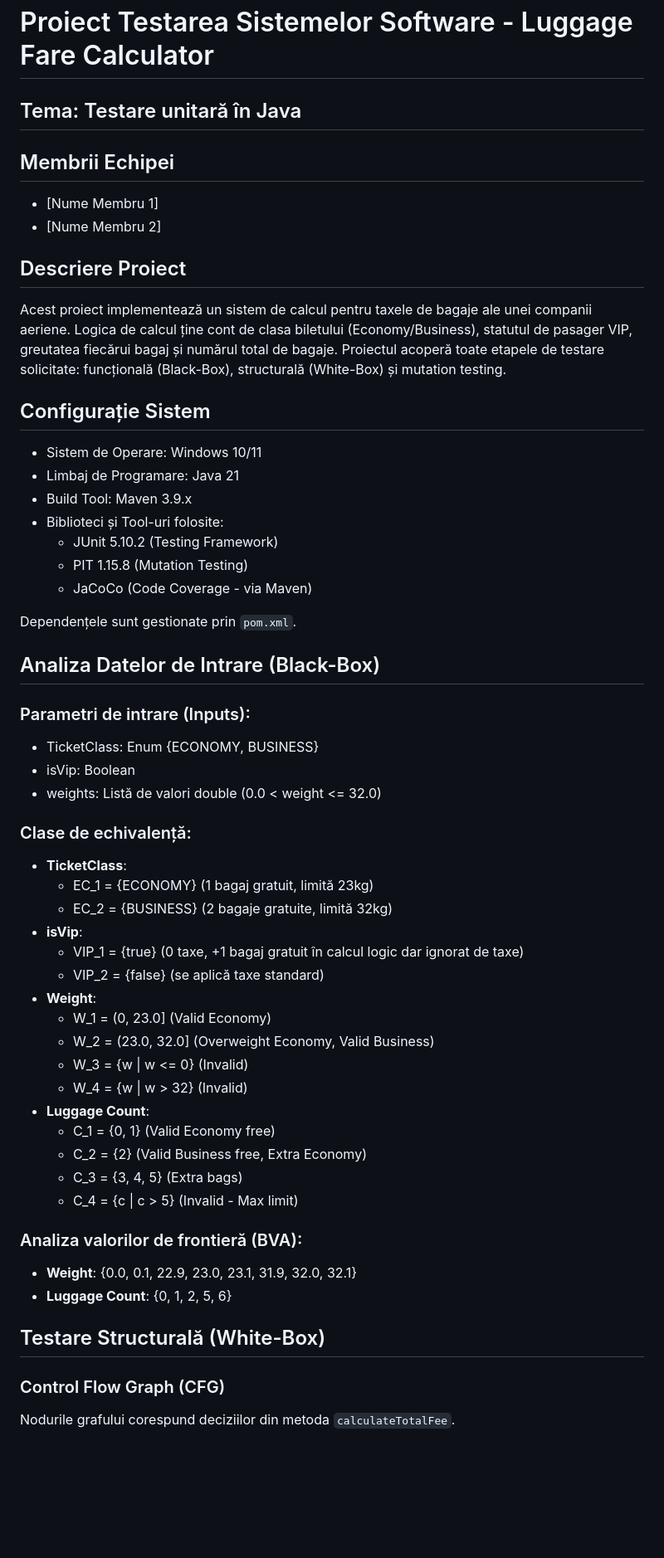
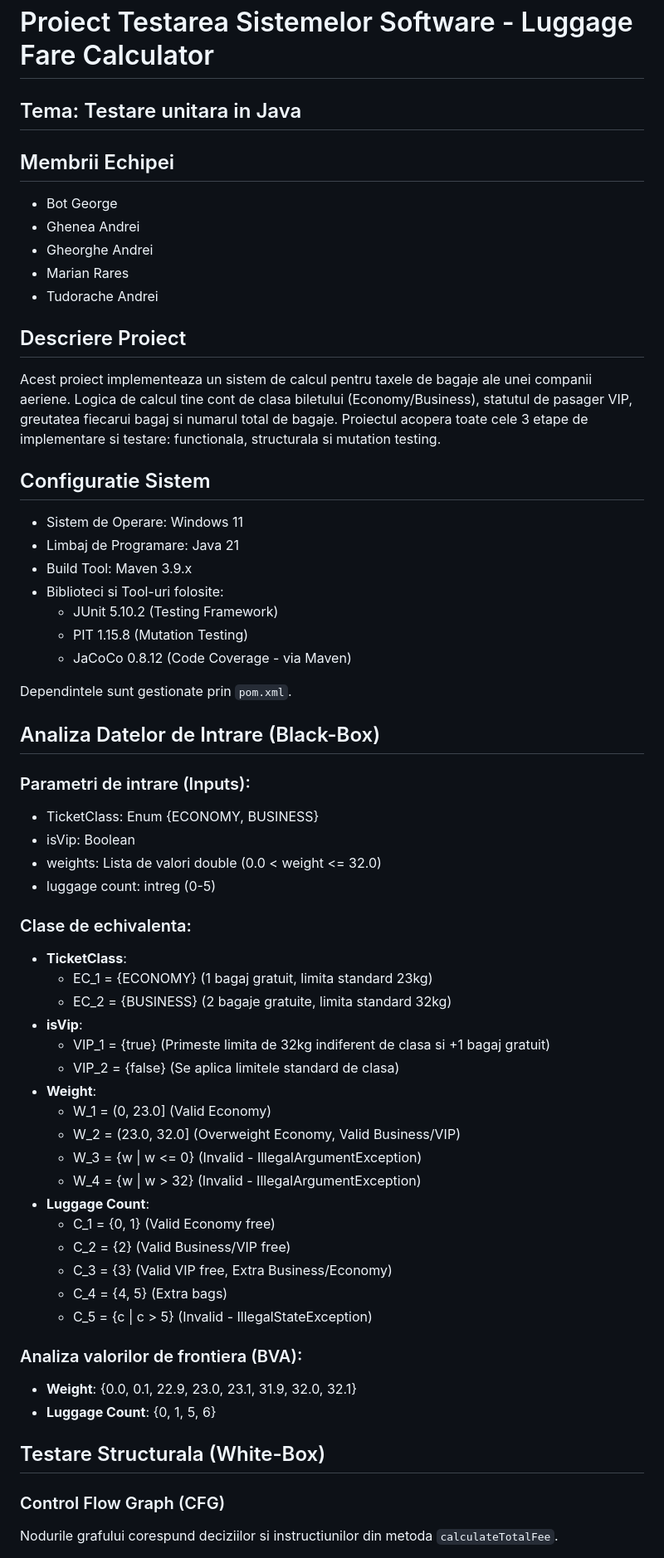
Before and after one commit to iAndrei22/software-testing, a Markdown page: README.md, the part around one of its changes. Shown at 83% size. GitHub-like rendering; blank space fills up the shorter version.

```diff
--- a/README.md
+++ b/README.md
@@ -1,55 +1,60 @@
 # Proiect Testarea Sistemelor Software - Luggage Fare Calculator
 
-## Tema: Testare unitară în Java
+## Tema: Testare unitara in Java
 ## Membrii Echipei
-- [Nume Membru 1]
-- [Nume Membru 2]
+- Bot George
+- Ghenea Andrei
+- Gheorghe Andrei
+- Marian Rares
+- Tudorache Andrei
 
 ## Descriere Proiect
-Acest proiect implementează un sistem de calcul pentru taxele de bagaje ale unei companii aeriene. Logica de calcul ține cont de clasa biletului (Economy/Business), statutul de pasager VIP, greutatea fiecărui bagaj și numărul total de bagaje. Proiectul acoperă toate etapele de testare solicitate: funcțională (Black-Box), structurală (White-Box) și mutation testing.
+Acest proiect implementeaza un sistem de calcul pentru taxele de bagaje ale unei companii aeriene. Logica de calcul tine cont de clasa biletului (Economy/Business), statutul de pasager VIP, greutatea fiecarui bagaj si numarul total de bagaje. Proiectul acopera toate cele 3 etape de implementare si testare: functionala, structurala si mutation testing.
 
-## Configurație Sistem
-- Sistem de Operare: Windows 10/11
+## Configuratie Sistem
+- Sistem de Operare: Windows 11
 - Limbaj de Programare: Java 21
 - Build Tool: Maven 3.9.x
-- Biblioteci și Tool-uri folosite:
+- Biblioteci si Tool-uri folosite:
     - JUnit 5.10.2 (Testing Framework)
     - PIT 1.15.8 (Mutation Testing)
-    - JaCoCo (Code Coverage - via Maven)
+    - JaCoCo 0.8.12 (Code Coverage - via Maven)
 
-Dependențele sunt gestionate prin `pom.xml`.
+Dependintele sunt gestionate prin `pom.xml`.
 
 ## Analiza Datelor de Intrare (Black-Box)
 
 ### Parametri de intrare (Inputs):
 - TicketClass: Enum {ECONOMY, BUSINESS}
 - isVip: Boolean
-- weights: Listă de valori double (0.0 < weight <= 32.0)
+- weights: Lista de valori double (0.0 < weight <= 32.0)
+- luggage count: intreg (0-5)
 
-### Clase de echivalență:
+### Clase de echivalenta:
 - **TicketClass**:
-    - EC_1 = {ECONOMY} (1 bagaj gratuit, limită 23kg)
-    - EC_2 = {BUSINESS} (2 bagaje gratuite, limită 32kg)
+    - EC_1 = {ECONOMY} (1 bagaj gratuit, limita standard 23kg)
+    - EC_2 = {BUSINESS} (2 bagaje gratuite, limita standard 32kg)
 - **isVip**:
-    - VIP_1 = {true} (0 taxe, +1 bagaj gratuit în calcul logic dar ignorat de taxe)
-    - VIP_2 = {false} (se aplică taxe standard)
+    - VIP_1 = {true} (Primeste limita de 32kg indiferent de clasa si +1 bagaj gratuit)
+    - VIP_2 = {false} (Se aplica limitele standard de clasa)
 - **Weight**:
     - W_1 = (0, 23.0] (Valid Economy)
-    - W_2 = (23.0, 32.0] (Overweight Economy, Valid Business)
-    - W_3 = {w | w <= 0} (Invalid)
-    - W_4 = {w | w > 32} (Invalid)
+    - W_2 = (23.0, 32.0] (Overweight Economy, Valid Business/VIP)
+    - W_3 = {w | w <= 0} (Invalid - IllegalArgumentException)
+    - W_4 = {w | w > 32} (Invalid - IllegalArgumentException)
 - **Luggage Count**:
     - C_1 = {0, 1} (Valid Economy free)
-    - C_2 = {2} (Valid Business free, Extra Economy)
-    - C_3 = {3, 4, 5} (Extra bags)
-    - C_4 = {c | c > 5} (Invalid - Max limit)
+    - C_2 = {2} (Valid Business/VIP free)
+    - C_3 = {3} (Valid VIP free, Extra Business/Economy)
+    - C_4 = {4, 5} (Extra bags)
+    - C_5 = {c | c > 5} (Invalid - IllegalStateException)
 
-### Analiza valorilor de frontieră (BVA):
+### Analiza valorilor de frontiera (BVA):
 - **Weight**: {0.0, 0.1, 22.9, 23.0, 23.1, 31.9, 32.0, 32.1}
-- **Luggage Count**: {0, 1, 2, 5, 6}
+- **Luggage Count**: {0, 1, 5, 6}
 
-## Testare Structurală (White-Box)
+## Testare Structurala (White-Box)
 
 ### Control Flow Graph (CFG)
-Nodurile grafului corespund deciziilor din metoda `calculateTotalFee`.
+Nodurile grafului corespund deciziilor si instructiunilor din metoda `calculateTotalFee`.
 
```
Also changed, not shown: other parts of README.md (+40 -23 lines).
